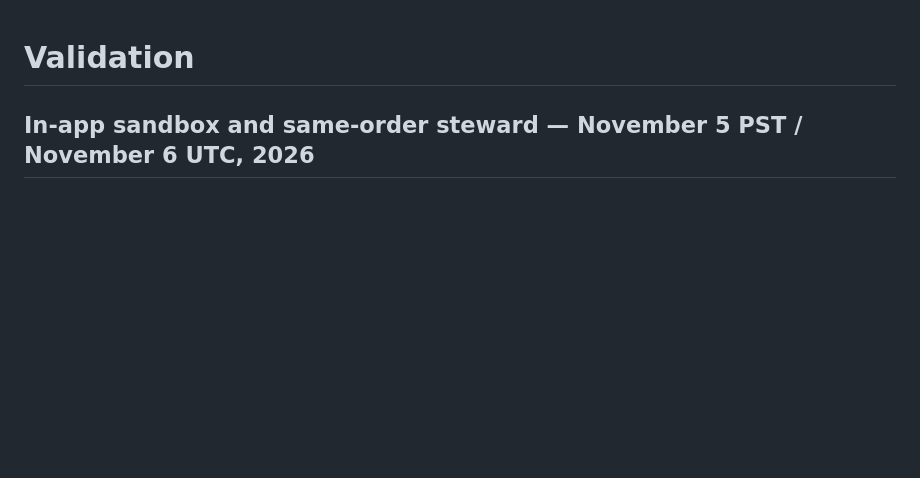
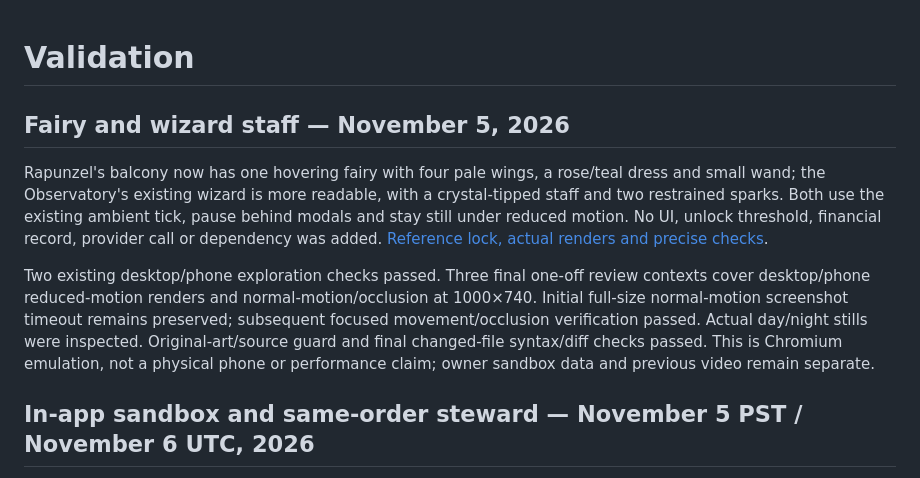
Before and after one commit to alejandro-publius/our-castle, a Markdown page: docs/VALIDATION.md, the part around the change. Drawn GitHub-style; blank space fills up the shorter version.

```diff
--- a/docs/VALIDATION.md
+++ b/docs/VALIDATION.md
@@ -1,4 +1,10 @@
 # Validation
+
+## Fairy and wizard staff — November 5, 2026
+
+Rapunzel's balcony now has one hovering fairy with four pale wings, a rose/teal dress and small wand; the Observatory's existing wizard is more readable, with a crystal-tipped staff and two restrained sparks. Both use the existing ambient tick, pause behind modals and stay still under reduced motion. No UI, unlock threshold, financial record, provider call or dependency was added. [Reference lock, actual renders and precise checks](WOODLAND-LEGENDS.md#fairy-and-staff--november-5-reference-lock).
+
+Two existing desktop/phone exploration checks passed. Three final one-off review contexts cover desktop/phone reduced-motion renders and normal-motion/occlusion at 1000×740. Initial full-size normal-motion screenshot timeout remains preserved; subsequent focused movement/occlusion verification passed. Actual day/night stills were inspected. Original-art/source guard and final changed-file syntax/diff checks passed. This is Chromium emulation, not a physical phone or performance claim; owner sandbox data and previous video remain separate.
 
 ## In-app sandbox and same-order steward — November 5 PST / November 6 UTC, 2026
 
```
Also changed, not shown: docs/ART-DIRECTION.md (+1 -1 lines), docs/WOODLAND-LEGENDS.md (+17 -0 lines), docs/screenshots/rapunzel-fairy-night.png (added), docs/screenshots/rapunzel-fairy.png (added), docs/screenshots/wizard-staff.png (added), 4 other files.
